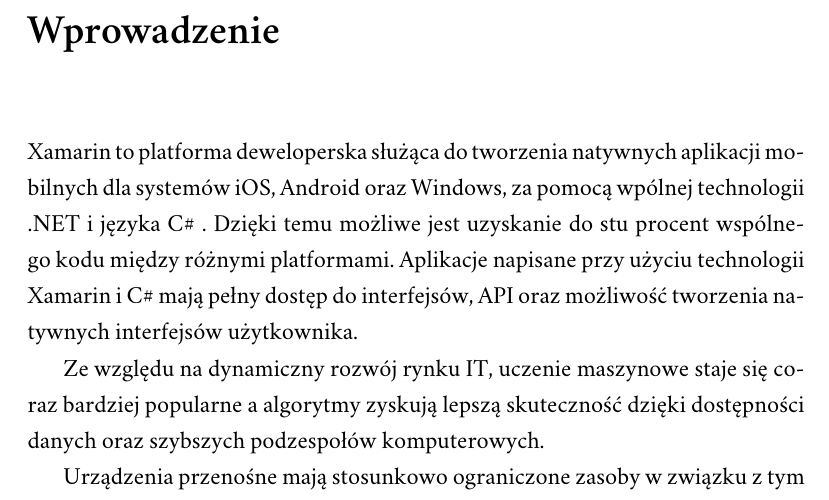
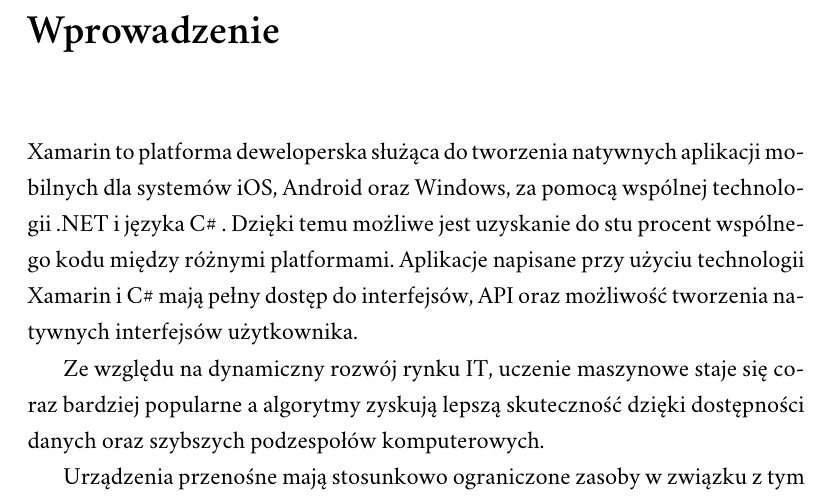
Before and after one commit to wdenejko/PracaMagisterska, a LaTeX thesis (magisterka/magisterka.tex): part of page 6 of 24, cut so that both start at the same text. Compiled offline with XeLaTeX; a missing font is replaced by an installed copy or a similar font.

Commit message:
Mac test commit

```diff
--- a/magisterka/magisterka.tex
+++ b/magisterka/magisterka.tex
@@ -55,7 +40,7 @@
 % wstęp
 \introduction
 
-	Xamarin to platforma deweloperska służąca do tworzenia natywnych aplikacji mobilnych dla systemów iOS, Android oraz Windows, za pomocą wpólnej technologii .NET i języka C\# . Dzięki temu możliwe jest uzyskanie do stu procent wspólnego kodu między różnymi platformami. Aplikacje napisane przy użyciu technologii Xamarin i C\# mają pełny dostęp do interfejsów, API oraz możliwość tworzenia natywnych interfejsów użytkownika.
+	Xamarin to platforma deweloperska służąca do tworzenia natywnych aplikacji mobilnych dla systemów iOS, Android oraz Windows, za pomocą wspólnej technologii .NET i języka C\# . Dzięki temu możliwe jest uzyskanie do stu procent wspólnego kodu między różnymi platformami. Aplikacje napisane przy użyciu technologii Xamarin i C\# mają pełny dostęp do interfejsów, API oraz możliwość tworzenia natywnych interfejsów użytkownika.
 
   Ze względu na dynamiczny rozwój rynku IT, uczenie maszynowe staje się coraz bardziej popularne a algorytmy zyskują lepszą skuteczność dzięki dostępności danych oraz szybszych podzespołów komputerowych.
 
```
Also changed, not shown: magisterka/magisterka.pdf, magisterka/magisterka.tex (15 more changed lines), 2 other files.
